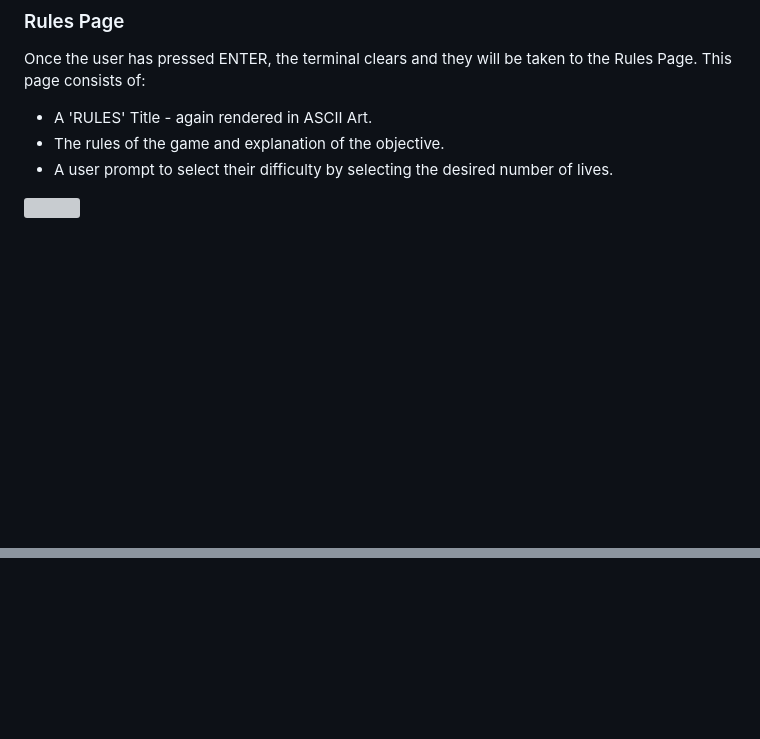
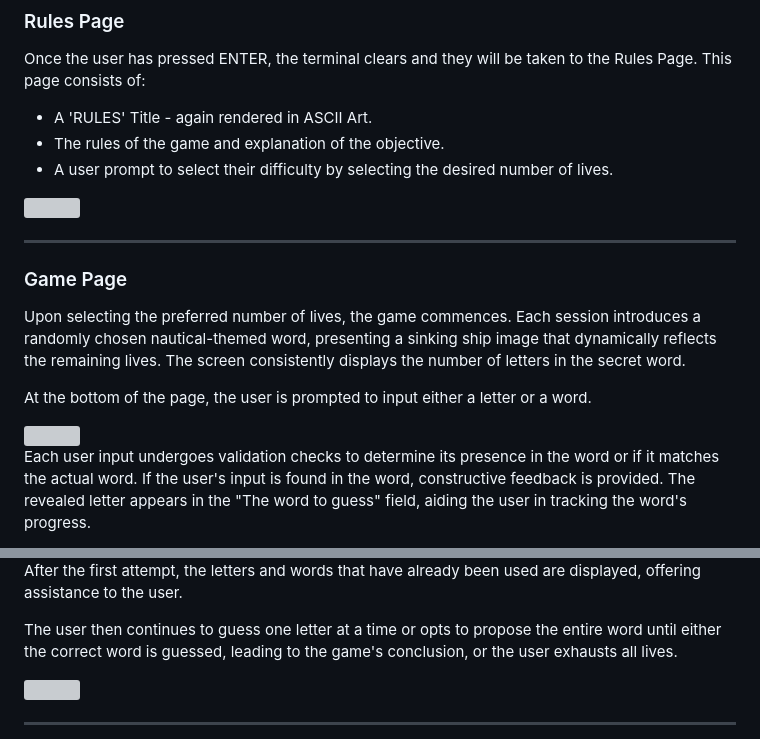
Before and after one commit to HCaldwell95/watery-wordplay-wreck-submit, a Markdown page: README.md, 2 parts joined by grey strips. Drawn GitHub-style; blank space fills up the shorter version; grey boxes are pictures that could not be loaded.

Commit message:
Add existing feature content for game_page

```diff
--- a/README.md
+++ b/README.md
@@ -59,3 +59,18 @@ Once the user has pressed ENTER, the terminal clears and they will be taken to t
   -  A user prompt to select their difficulty by selecting the desired number of lives.
 
 <img src="./docs/rules-page.png" width="700">
+
+---
+
+### Game Page
+
+Upon selecting the preferred number of lives, the game commences. Each session introduces a randomly chosen nautical-themed word, presenting a sinking ship image that dynamically reflects the remaining lives. The screen consistently displays the number of letters in the secret word.
+
+At the bottom of the page, the user is prompted to input either a letter or a word.
+
+<img src="./docs/game-page.png" width="700">
+
+<br>
+
+Each user input undergoes validation checks to determine its presence in the word or if it matches the actual word. If the user's input is found in the word, constructive feedback is provided. The revealed letter appears in the "The word to guess" field, aiding the user in tracking the word's progress.
+
@@ -61,0 +92,9 @@ Once the user has pressed ENTER, the terminal clears and they will be taken to t
+<br>
+
+After the first attempt, the letters and words that have already been used are displayed, offering assistance to the user.
+
+The user then continues to guess one letter at a time or opts to propose the entire word until either the correct word is guessed, leading to the game's conclusion, or the user exhausts all lives.
+
+<img src="./docs/attempted-letters-and-words.png" width="700">
+
+---
```
Also changed, not shown: other parts of README.md (+15 -0 lines).
